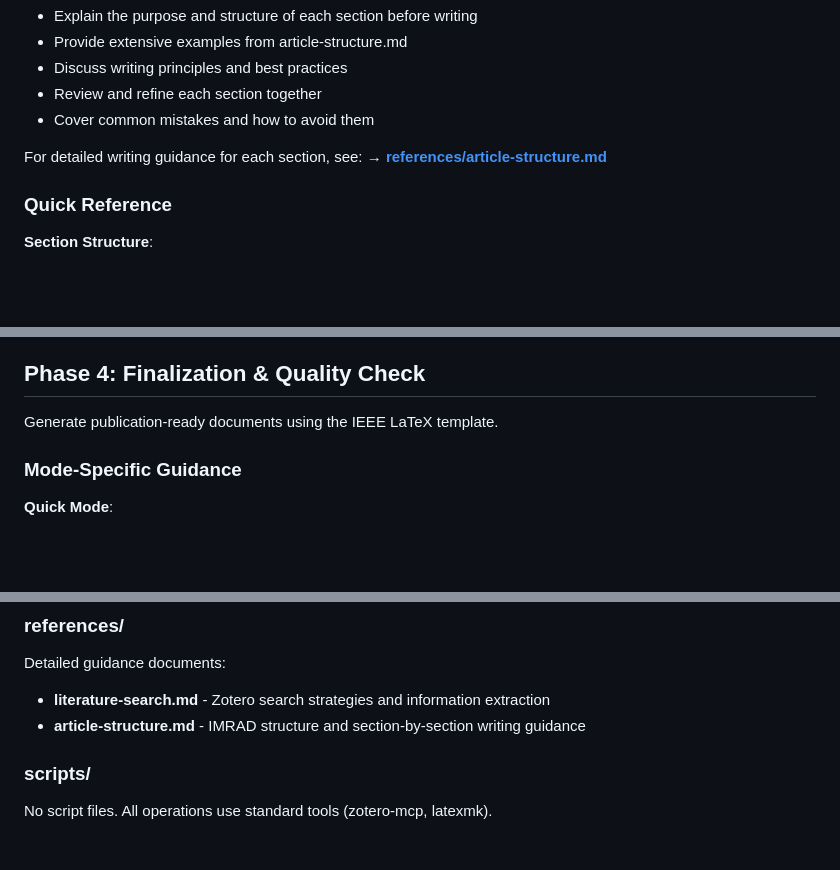
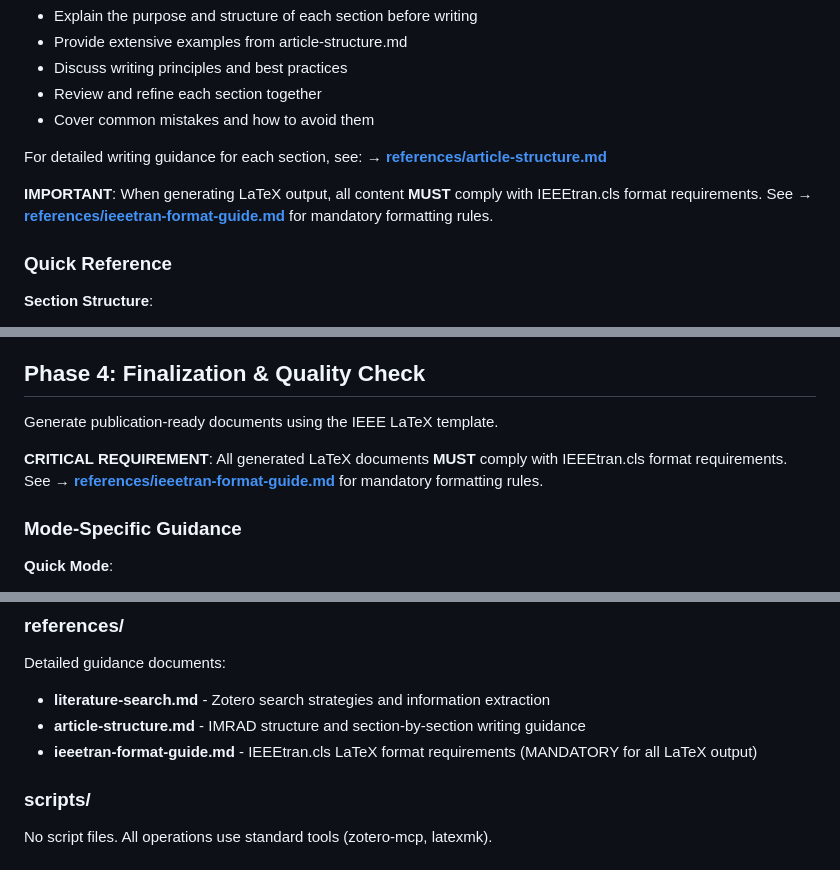
Before and after one commit to enjun/enjun-per-skills, a Markdown page: science-research/write-article/SKILL.md, 3 parts joined by grey strips. GitHub-like rendering; blank space fills up the shorter version.

```diff
--- a/science-research/write-article/SKILL.md
+++ b/science-research/write-article/SKILL.md
@@ -180,6 +180,8 @@ Structure your manuscript using IMRAD format (Introduction, Methods, Results, An
 For detailed writing guidance for each section, see:
 **→ [references/article-structure.md](references/article-structure.md)**
 
+**IMPORTANT**: When generating LaTeX output, all content **MUST** comply with IEEEtran.cls format requirements. See **→ [references/ieeetran-format-guide.md](references/ieeetran-format-guide.md)** for mandatory formatting rules.
+
 ### Quick Reference
 
 **Section Structure**:
@@ -227,6 +229,8 @@ Update TodoWrite as you complete sections:
 
 Generate publication-ready documents using the IEEE LaTeX template.
 
+**CRITICAL REQUIREMENT**: All generated LaTeX documents **MUST** comply with IEEEtran.cls format requirements. See **→ [references/ieeetran-format-guide.md](references/ieeetran-format-guide.md)** for mandatory formatting rules.
+
 ### Mode-Specific Guidance
 
 **Quick Mode**:
@@ -372,6 +387,7 @@ LaTeX template files:
 Detailed guidance documents:
 - **literature-search.md** - Zotero search strategies and information extraction
 - **article-structure.md** - IMRAD structure and section-by-section writing guidance
+- **ieeetran-format-guide.md** - IEEEtran.cls LaTeX format requirements (MANDATORY for all LaTeX output)
 
 ### scripts/
 No script files. All operations use standard tools (zotero-mcp, latexmk).
```
Also changed, not shown: other parts of science-research/write-article/SKILL.md (+12 -1 lines), 1 other file.
